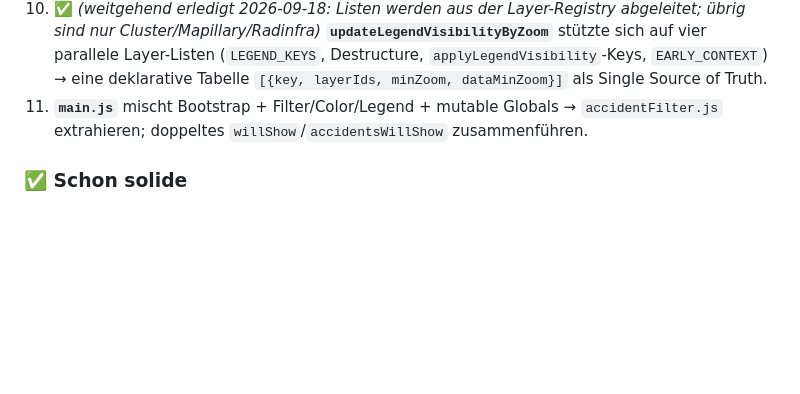
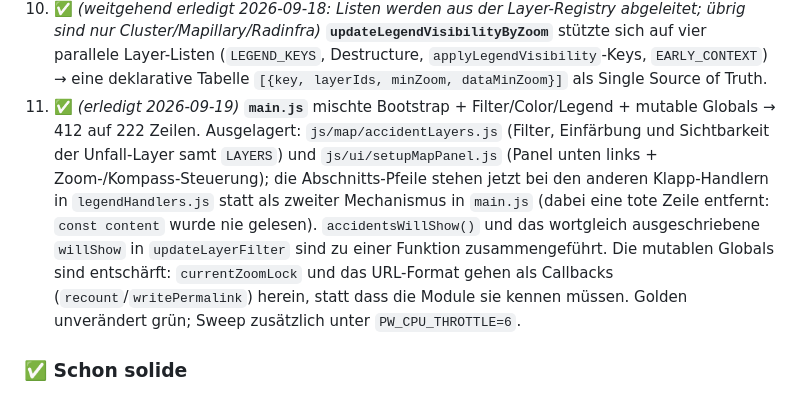
Before and after one commit to vizsim/unfallkarte, a Markdown page: docs/REFACTORING_PLAN.md, the part around the change. Drawn GitHub-style; blank space fills up the shorter version.

Commit message:
docs: Refactoring-Plan §13.11 (main.js) als erledigt markiert
Co-Authored-By: Claude Opus 5 (1M context) <noreply@anthropic.com>

```diff
--- a/docs/REFACTORING_PLAN.md
+++ b/docs/REFACTORING_PLAN.md
@@ -593,8 +593,16 @@ Pipeline und Doku. Priorisiert; `file:line` = Fundstelle.
     vier parallele Layer-Listen
     (`LEGEND_KEYS`, Destructure, `applyLegendVisibility`-Keys, `EARLY_CONTEXT`) → eine
     deklarative Tabelle `[{key, layerIds, minZoom, dataMinZoom}]` als Single Source of Truth.
-11. **`main.js`** mischt Bootstrap + Filter/Color/Legend + mutable Globals →
-    `accidentFilter.js` extrahieren; doppeltes `willShow`/`accidentsWillShow` zusammenführen.
+11. ✅ *(erledigt 2026-09-19)* **`main.js`** mischte Bootstrap + Filter/Color/Legend + mutable
+    Globals → 412 auf 222 Zeilen. Ausgelagert: `js/map/accidentLayers.js` (Filter, Einfärbung
+    und Sichtbarkeit der Unfall-Layer samt `LAYERS`) und `js/ui/setupMapPanel.js` (Panel unten
+    links + Zoom-/Kompass-Steuerung); die Abschnitts-Pfeile stehen jetzt bei den anderen
+    Klapp-Handlern in `legendHandlers.js` statt als zweiter Mechanismus in `main.js` (dabei
+    eine tote Zeile entfernt: `const content` wurde nie gelesen). `accidentsWillShow()` und
+    das wortgleich ausgeschriebene `willShow` in `updateLayerFilter` sind zu einer Funktion
+    zusammengeführt. Die mutablen Globals sind entschärft: `currentZoomLock` und das
+    URL-Format gehen als Callbacks (`recount`/`writePermalink`) herein, statt dass die Module
+    sie kennen müssen. Golden unverändert grün; Sweep zusätzlich unter `PW_CPU_THROTTLE=6`.
 
 ### ✅ Schon solide
 
```
